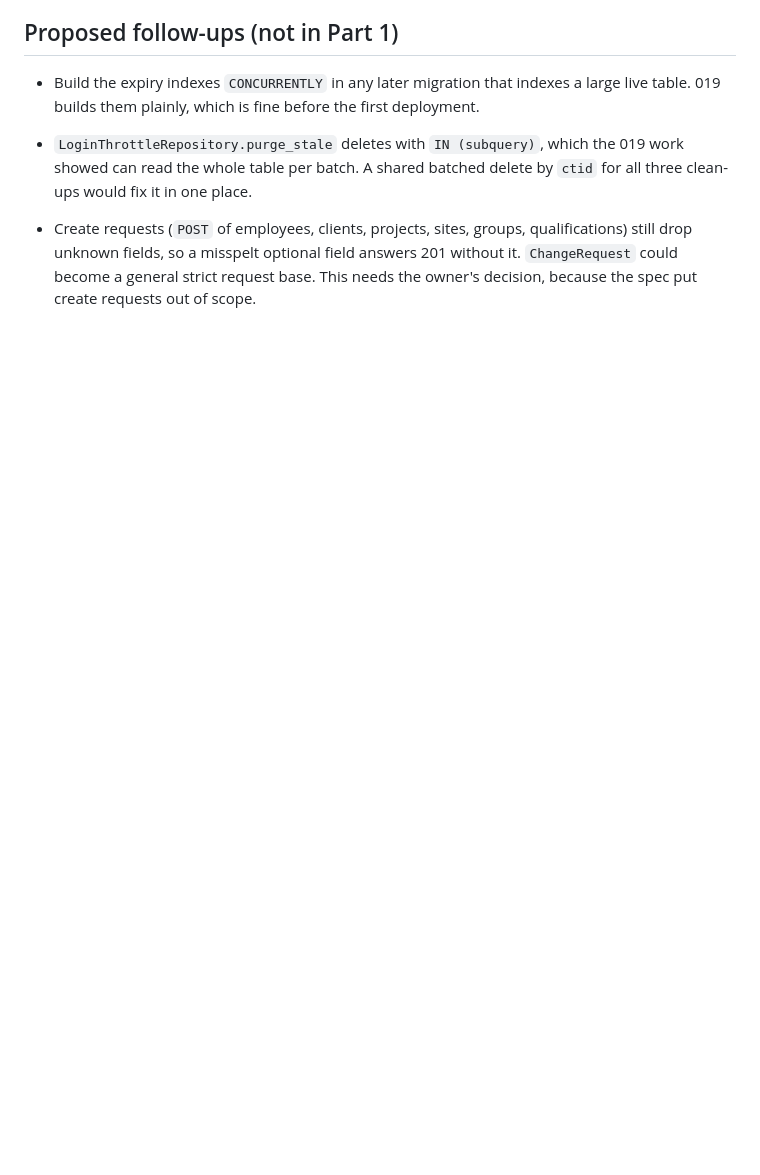
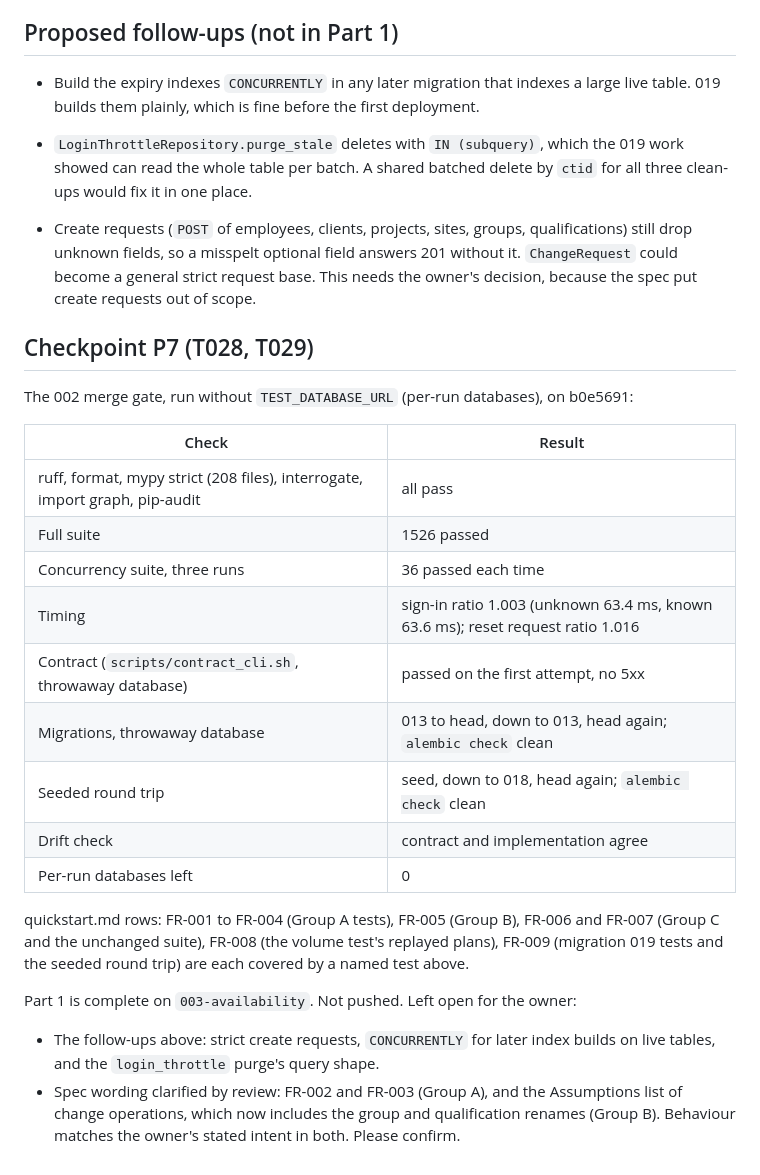
Before and after one commit to AviyaYemini/HDS, a Markdown page: specs/003-availability/p7-log.md, the part around the change. Drawn GitHub-style; blank space fills up the shorter version.

Commit message:
docs(spec): close 003 Part 1
The P7 checkpoint ran the full merge gate on b0e5691, and everything passed. Open follow-ups are
listed in the log.

Co-Authored-By: Claude Opus 5.5 <noreply@anthropic.com>

```diff
--- a/specs/003-availability/p7-log.md
+++ b/specs/003-availability/p7-log.md
@@ -310,3 +310,31 @@ Tests run on the private database `hds_p3_test`; `hds_test` is never used.
   unknown fields, so a misspelt optional field answers 201 without it. `ChangeRequest` could become a
   general strict request base. This needs the owner's decision, because the spec put create requests
   out of scope.
+
+## Checkpoint P7 (T028, T029)
+
+The 002 merge gate, run without `TEST_DATABASE_URL` (per-run databases), on b0e5691:
+
+| Check | Result |
+| --- | --- |
+| ruff, format, mypy strict (208 files), interrogate, import graph, pip-audit | all pass |
+| Full suite | 1526 passed |
+| Concurrency suite, three runs | 36 passed each time |
+| Timing | sign-in ratio 1.003 (unknown 63.4 ms, known 63.6 ms); reset request ratio 1.016 |
+| Contract (`scripts/contract_cli.sh`, throwaway database) | passed on the first attempt, no 5xx |
+| Migrations, throwaway database | 013 to head, down to 013, head again; `alembic check` clean |
+| Seeded round trip | seed, down to 018, head again; `alembic check` clean |
+| Drift check | contract and implementation agree |
+| Per-run databases left | 0 |
+
+quickstart.md rows: FR-001 to FR-004 (Group A tests), FR-005 (Group B), FR-006 and FR-007 (Group C and the
+unchanged suite), FR-008 (the volume test's replayed plans), FR-009 (migration 019 tests and the
+seeded round trip) are each covered by a named test above.
+
+Part 1 is complete on `003-availability`. Not pushed. Left open for the owner:
+
+- The follow-ups above: strict create requests, `CONCURRENTLY` for later index builds on live tables,
+  and the `login_throttle` purge's query shape.
+- Spec wording clarified by review: FR-002 and FR-003 (Group A), and the Assumptions list of change
+  operations, which now includes the group and qualification renames (Group B). Behaviour matches
+  the owner's stated intent in both. Please confirm.
```
Also changed, not shown: specs/003-availability/tasks.md (+2 -2 lines).
